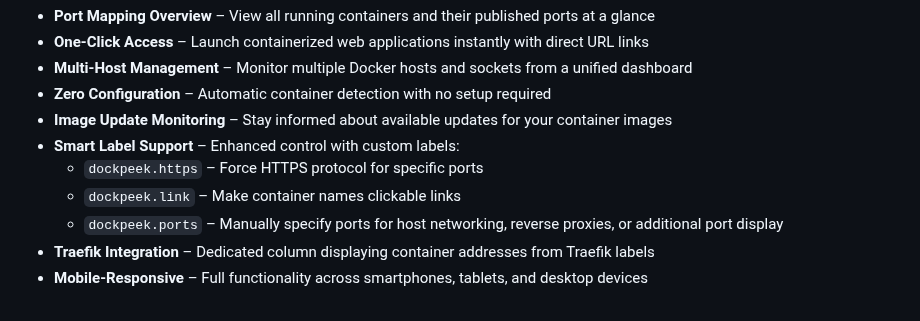
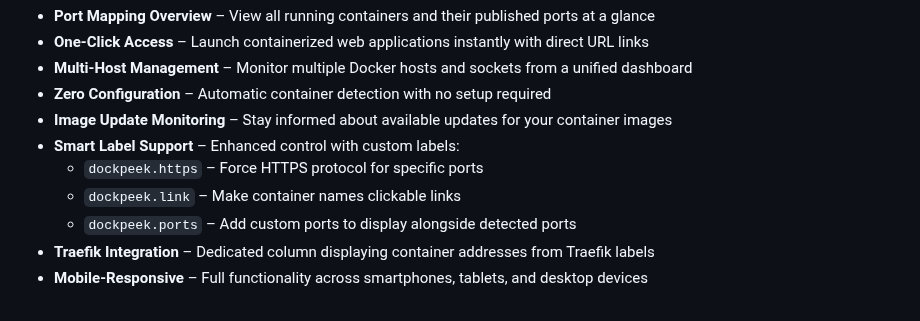
Before and after one commit to n2k/dockpeek, a Markdown page: README.md, the part around the change. Drawn GitHub-style.

Commit message:
docs: clean up

```diff
--- a/README.md
+++ b/README.md
@@ -25,7 +25,7 @@ All exposed ports are displayed in an organized table with one-click access, inc
 - **Smart Label Support** – Enhanced control with custom labels:
   - `dockpeek.https` – Force HTTPS protocol for specific ports
   - `dockpeek.link` – Make container names clickable links
-  - `dockpeek.ports` – Manually specify ports for host networking, reverse proxies, or additional port display
+  - `dockpeek.ports` – Add custom ports to display alongside detected ports
 - **Traefik Integration** – Dedicated column displaying container addresses from Traefik labels
 - **Mobile-Responsive** – Full functionality across smartphones, tablets, and desktop devices
 
```
